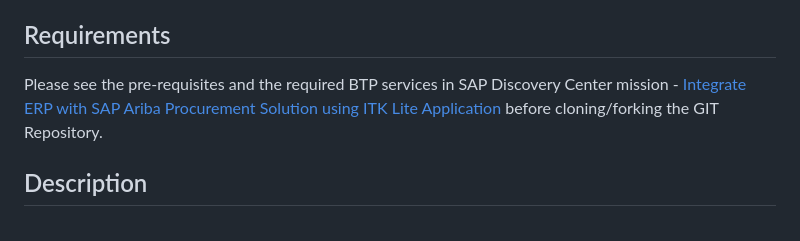
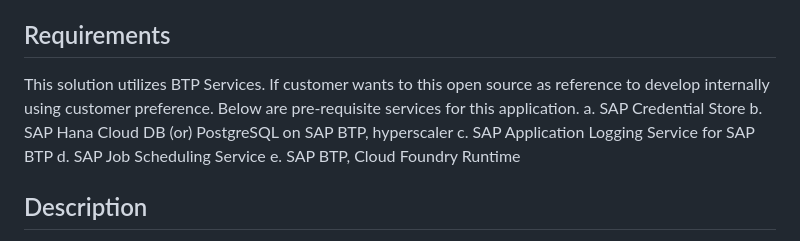
Before and after one commit to SAP-samples/btp-integration-toolkit-lite, a Markdown page: README.md, the part around the change. Rendered like a GitHub page.

```diff
--- a/README.md
+++ b/README.md
@@ -4,7 +4,12 @@
 Welcome to the sample use case of the ITK Lite 4 Procurement BTP application. This application developed on the Cloud Application Programming Model (CAP) is a possible alternative to the current ITK running as command line utility to transfer master, transactional, and spend data between your SAP Ariba system and your back-end ERP environment.
 
 ## Requirements
-Please see the pre-requisites and the required BTP services in SAP Discovery Center mission - [Integrate ERP with SAP Ariba Procurement Solution using ITK Lite Application](https://discovery-center.cloud.sap/missiondetail/4260/4518/) before cloning/forking the GIT Repository.
+This solution utilizes BTP Services. If customer wants to this open source as reference to develop internally using customer preference. Below are pre-requisite services for this application.
+a. SAP Credential Store
+b. SAP Hana Cloud DB (or) PostgreSQL on SAP BTP, hyperscaler
+c. SAP Application Logging Service for SAP BTP
+d. SAP Job Scheduling Service
+e. SAP BTP, Cloud Foundry Runtime
 
 ## Description
 SAP announced the end of support and service (EOS) for the current Integration Toolkit tool (ITK) as of December 31, 2023. The ITK Lite powered by BTP solution allows buying organizations to integrate their non-SAP-ERP systems through an SFTP channel with an SAP Ariba cloud solution to exchange master, transactional, and spend viz data via CSV file upload and download.
```
